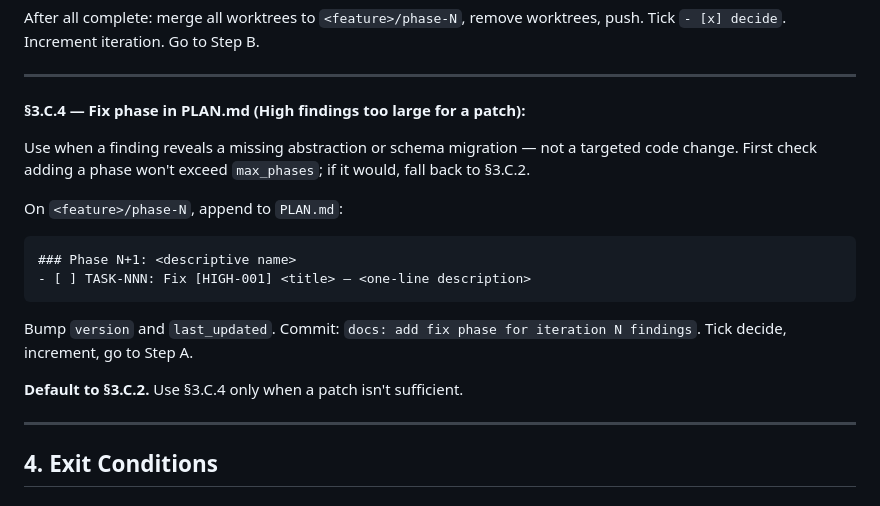
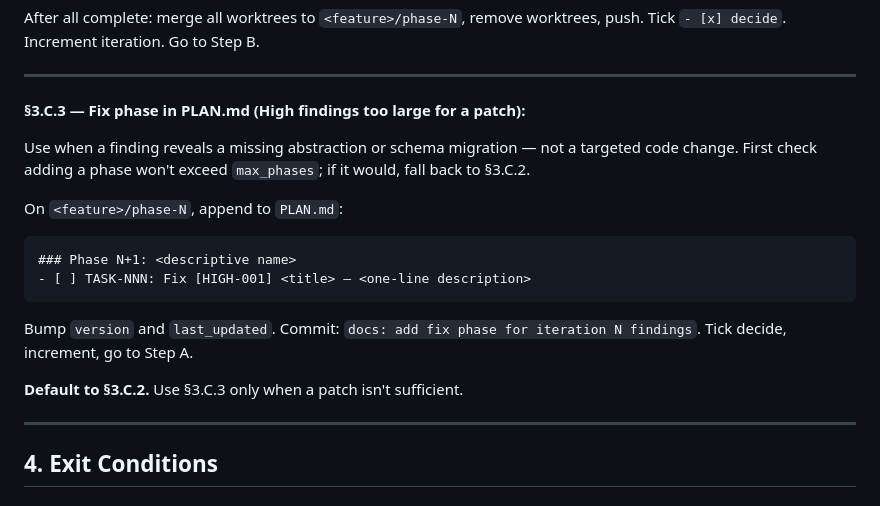
Before and after one commit to amjadjibon/skills, a Markdown page: skills/dev-loop/SKILL.md, the part around the change. GitHub-like rendering.

Commit message:
docs: renumber dev-loop fix path C.4 to C.3
The fix-path sections skipped C.3, reading like a section had been deleted.

````diff
--- a/skills/dev-loop/SKILL.md
+++ b/skills/dev-loop/SKILL.md
@@ -220,7 +220,7 @@ After all complete: merge all worktrees to `<feature>/phase-N`, remove worktrees
 
 ---
 
-**§3.C.4 — Fix phase in PLAN.md (High findings too large for a patch):**
+**§3.C.3 — Fix phase in PLAN.md (High findings too large for a patch):**
 
 Use when a finding reveals a missing abstraction or schema migration — not a targeted code change. First check adding a phase won't exceed `max_phases`; if it would, fall back to §3.C.2.
 
@@ -231,7 +231,7 @@ On `<feature>/phase-N`, append to `PLAN.md`:
 ```
 Bump `version` and `last_updated`. Commit: `docs: add fix phase for iteration N findings`. Tick decide, increment, go to Step A.
 
-**Default to §3.C.2.** Use §3.C.4 only when a patch isn't sufficient.
+**Default to §3.C.2.** Use §3.C.3 only when a patch isn't sufficient.
 
 ---
 
````
